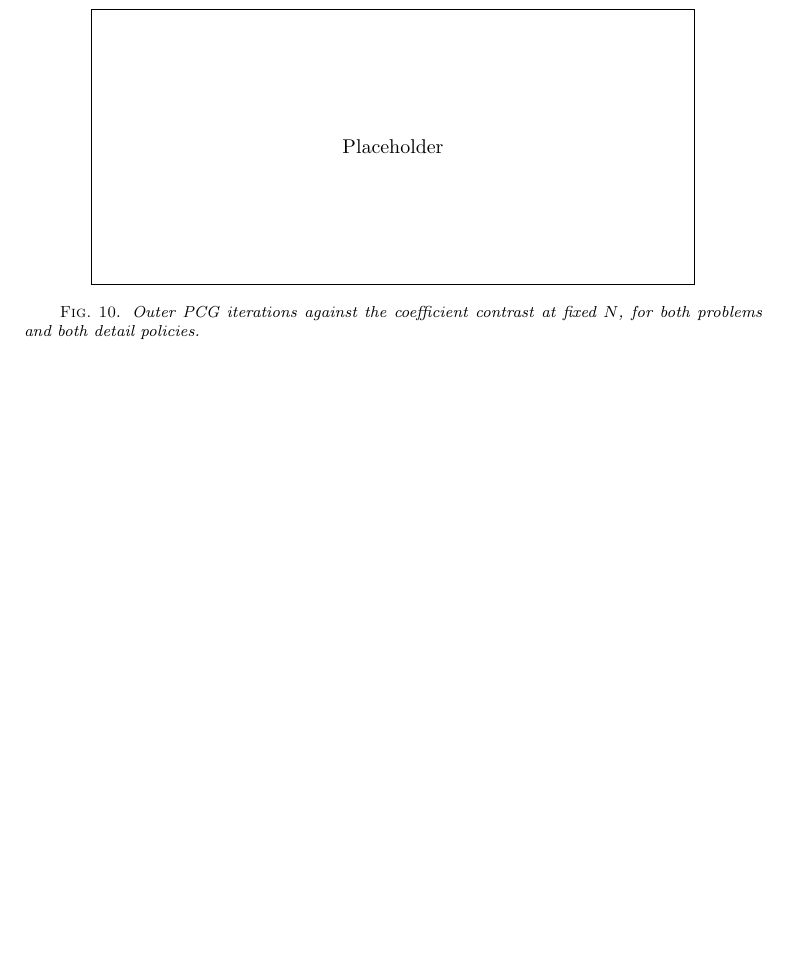
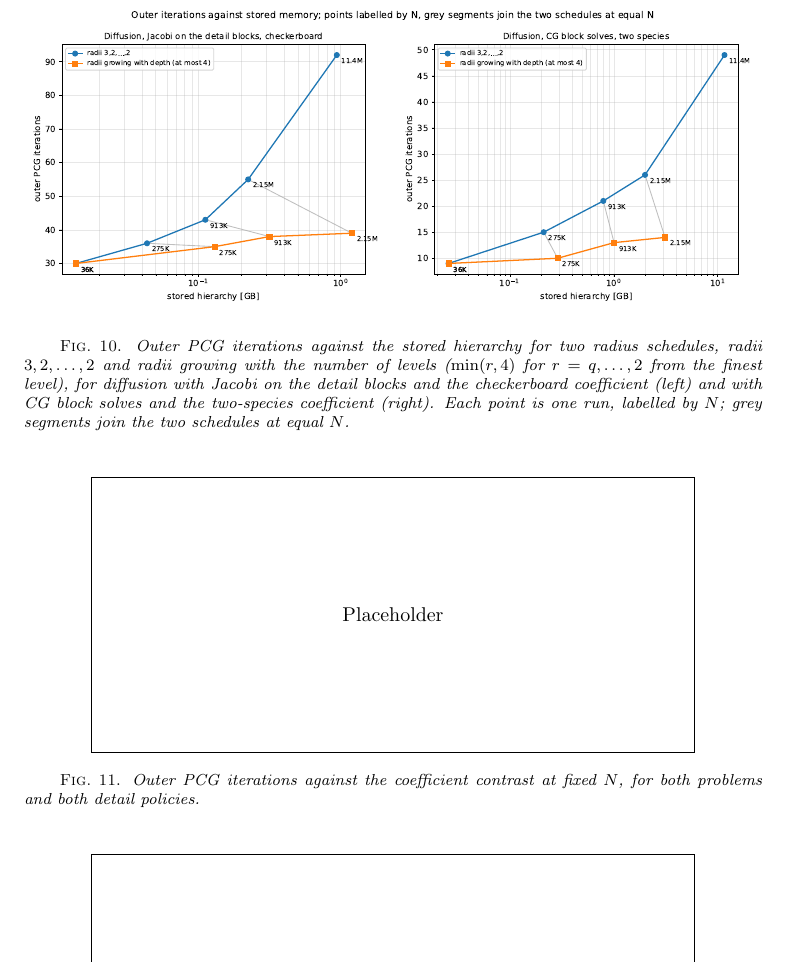
Before and after one commit to jindama/oaw-paper, a LaTeX paper (main_curr_v2.tex): part of page 31 of 31 before the commit and part of page 31 of 32 after it, cut at the place of the change, the shorter picture padded with empty space. Compiled offline with pdfLaTeX.

Commit message:
6: iterations against stored memory for two radius schedules
New figure fig:exp_memory_iterations (dev/s6_figs.py), after the Jacobi
cost figure: outer iterations against the stored hierarchy, radii
3,2,...,2 against radii growing with depth, for diffusion with Jacobi
(checkerboard) and with CG block solves (two species); points labelled
by N, grey segments join the two schedules at equal N.

Co-Authored-By: Claude Opus 5.5 <noreply@anthropic.com>
Claude-Session: https://claude.ai/code/session_01NBeNBkehT7gFreq5qr2UNt

```diff
--- a/main_curr_v2.tex
+++ b/main_curr_v2.tex
@@ -1854,6 +1854,19 @@ Figure~\ref{fig:exp_scaling_jacobi}: diffusion (top) and elasticity
 \label{fig:exp_cost_N_jacobi}
 \end{figure}
 
+\begin{figure}[tbp]
+\centering
+\includegraphics[width=\textwidth]{figures/s6_memory_for_iterations.pdf}
+\caption{Outer PCG iterations against the stored hierarchy for two radius
+schedules, radii $3,2,\dots,2$ and radii growing with the number of
+levels ($\min(r,4)$ for $r = q,\dots,2$ from the finest level), for
+diffusion with Jacobi on the detail blocks and the checkerboard
+coefficient (left) and with CG block solves and the two-species
+coefficient (right).  Each point is one run, labelled by~$N$; grey
+segments join the two schedules at equal~$N$.}
+\label{fig:exp_memory_iterations}
+\end{figure}
+
 \subsection{Robustness}
 \label{sec:exp:robustness}
 Claim: the iteration count is insensitive to the coefficient contrast
```
Also changed, not shown: figures/s6_memory_for_iterations.pdf (added).
